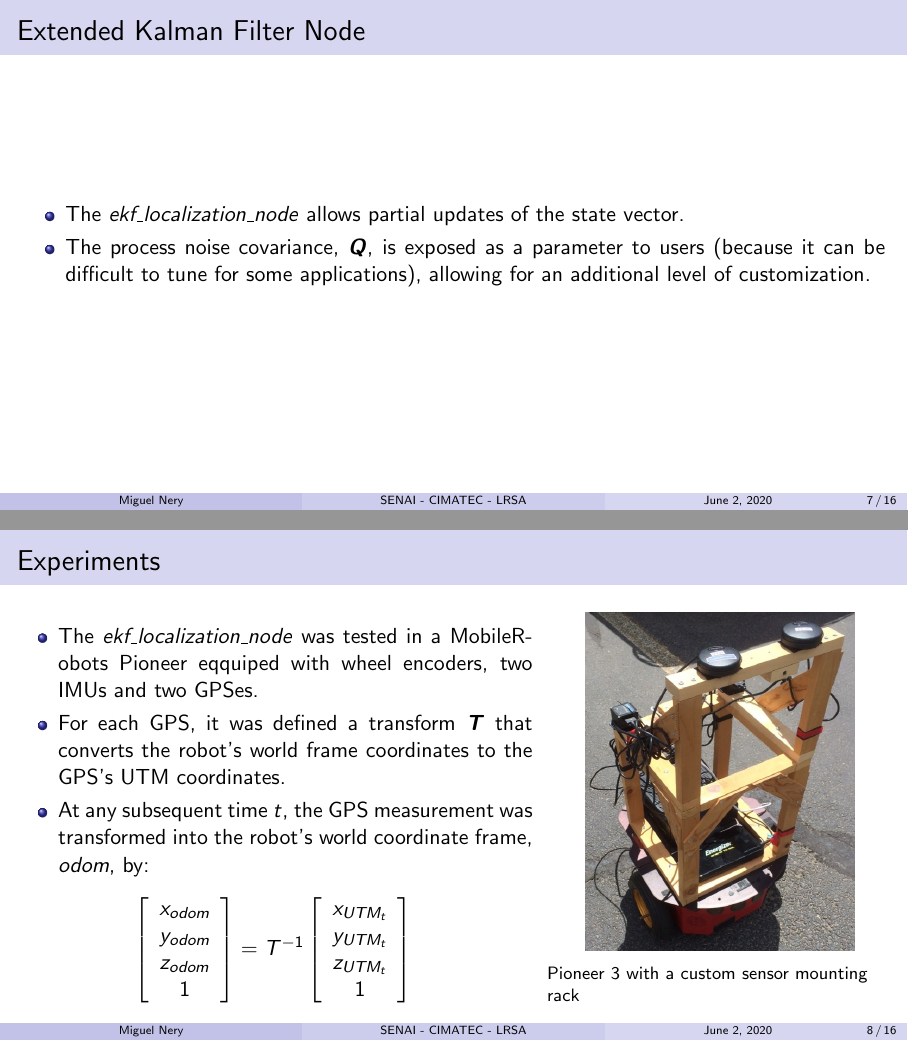
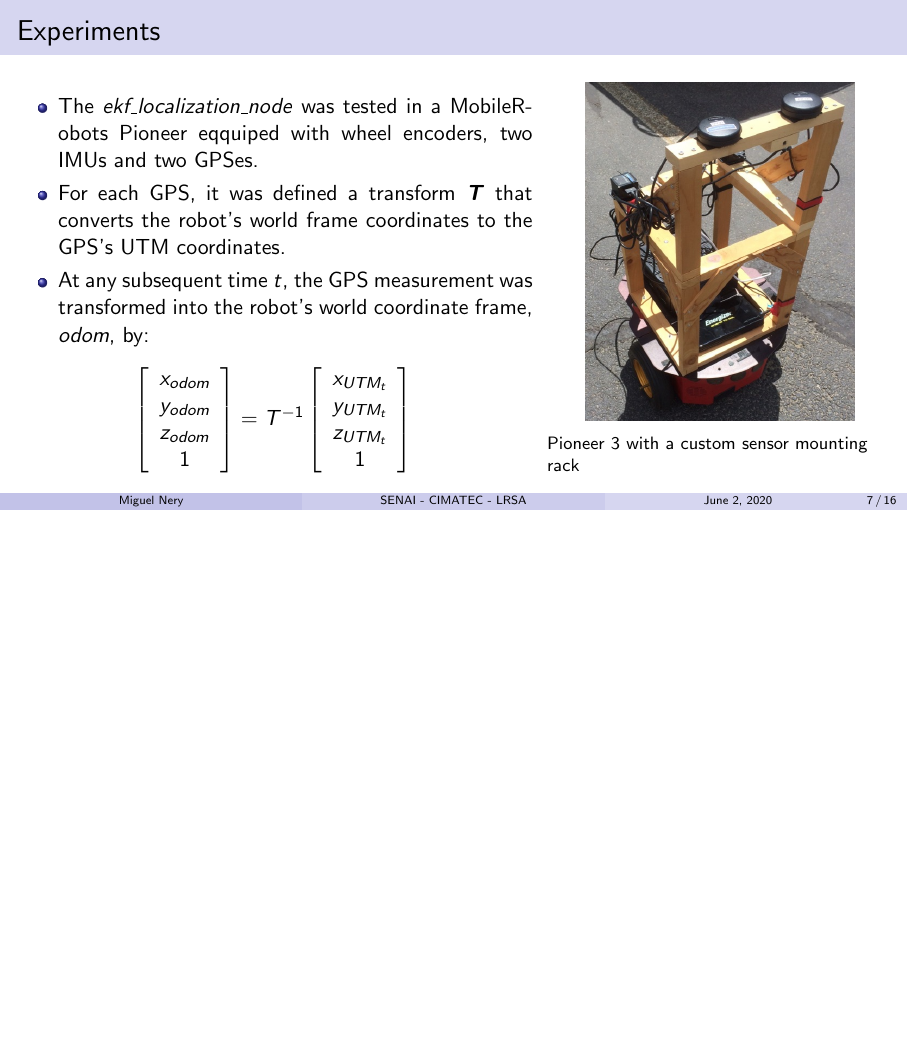
Before and after one commit to migueelnery/paper_25, LaTeX slides (Presentation/main.tex): pages 7 and 8 of 16 before the commit and page 7 of 16 after it, the two joined at a grey line, the shorter picture padded with empty space. Compiled offline with pdfLaTeX.

Commit message:
final adjustments

```diff
--- a/Presentation/main.tex
+++ b/Presentation/main.tex
@@ -118,13 +118,13 @@ Implementation for the Robot Operating System}}
     where {\boldmath{$K$}} is the Kalman Gain, {\boldmath{$R$}} is the measurement covariance and {\boldmath{$H$}} is the Jacobian of the observation model, in this application assumpted to be the identity matrix.
 \end{frame}
 
-\begin{frame}{Extended Kalman Filter Node}
-    \begin{itemize}
-        \justifying
-        \item The \textit{ekf\_localization\_node} allows partial updates of the state vector.
-        \item The process noise covariance, {\boldmath{$Q$}}, is exposed as a parameter to users (because it can be difficult to tune for some applications), allowing for an additional level of customization.
-    \end{itemize}
-\end{frame}
+% \begin{frame}{Extended Kalman Filter Node}
+%     \begin{itemize}
+%         \justifying
+%         \item The \textit{ekf\_localization\_node} allows partial updates of the state vector.
+%         \item The process noise covariance, {\boldmath{$Q$}}, is exposed as a parameter to users (because it can be difficult to tune for some applications), allowing for an additional level of customization.
+%     \end{itemize}
+% \end{frame}
 
 \section{Experiments}
 \begin{frame}{Experiments}
```
Also changed, not shown: Presentation/main.tex (6 more changed lines).
